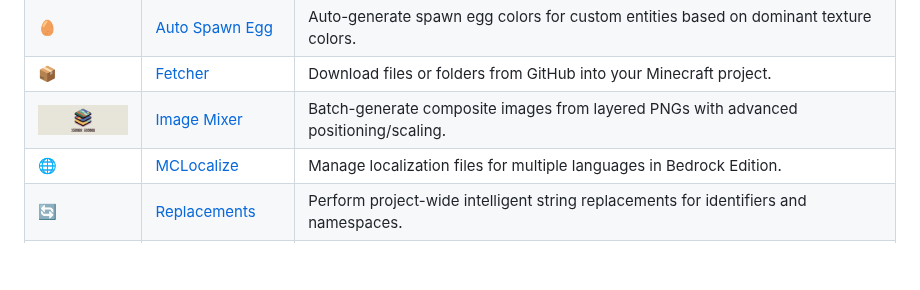
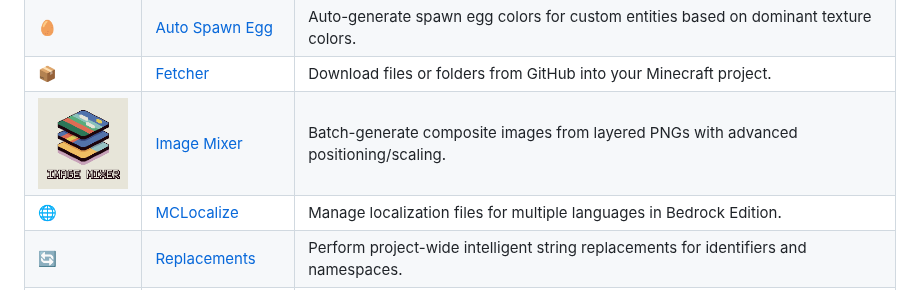
Before and after one commit to thePixelmancer/regolith-filters, a Markdown page: README.md, the part around the change. Rendered like a GitHub page; blank space fills up the shorter version.

```diff
--- a/README.md
+++ b/README.md
@@ -15,7 +15,7 @@ A curated collection of **custom Regolith filters** for Minecraft Bedrock Editio
 | 🎨 | [Aseprite Convert](./aseprite_convert/) | Convert Aseprite files into PNGs in multiple modes, including spritesheets and atlas. |
 | 🥚 | [Auto Spawn Egg](./auto_spawn_egg/)     | Auto-generate spawn egg colors for custom entities based on dominant texture colors.  |
 | 📦 | [Fetcher](./fetcher/)                   | Download files or folders from GitHub into your Minecraft project.                    |
-| <img src="./image_mixer/images/banner.png" width="100" height="100"> | [Image Mixer](./image_mixer/)           | Batch-generate composite images from layered PNGs with advanced positioning/scaling.  |
+| <img src="./image_mixer/images/icon.png" width="100" height="100"> | [Image Mixer](./image_mixer/)           | Batch-generate composite images from layered PNGs with advanced positioning/scaling.  |
 | 🌐 | [MCLocalize](./mclocalize/)             | Manage localization files for multiple languages in Bedrock Edition.                  |
 | 🔄 | [Replacements](./replacements/)         | Perform project-wide intelligent string replacements for identifiers and namespaces.  |
 | 🗃️ | [Jsonify](./jsonify/)                   | Convert YAML, JSON5, JSONC, and TOML files to JSON recursively.                       |
```
